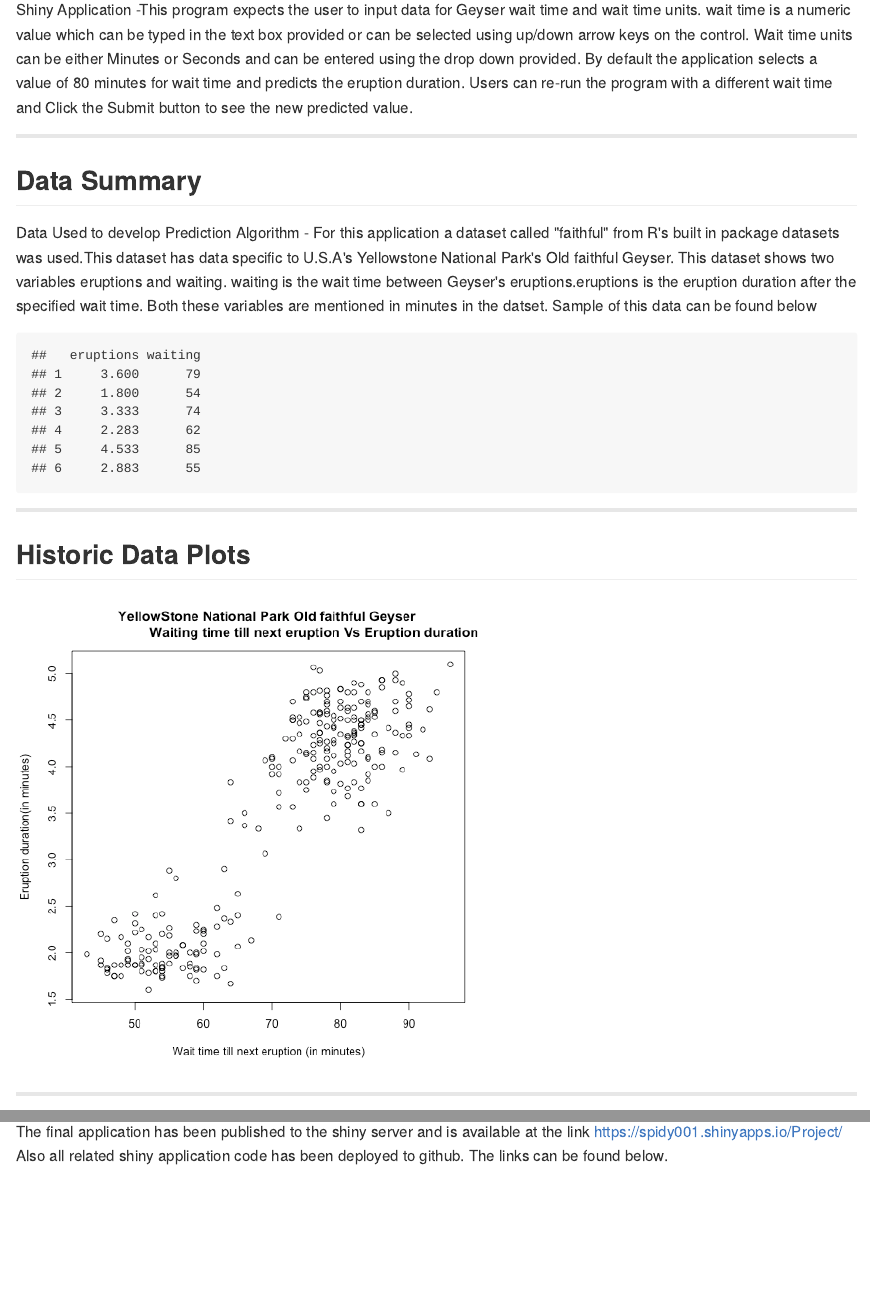
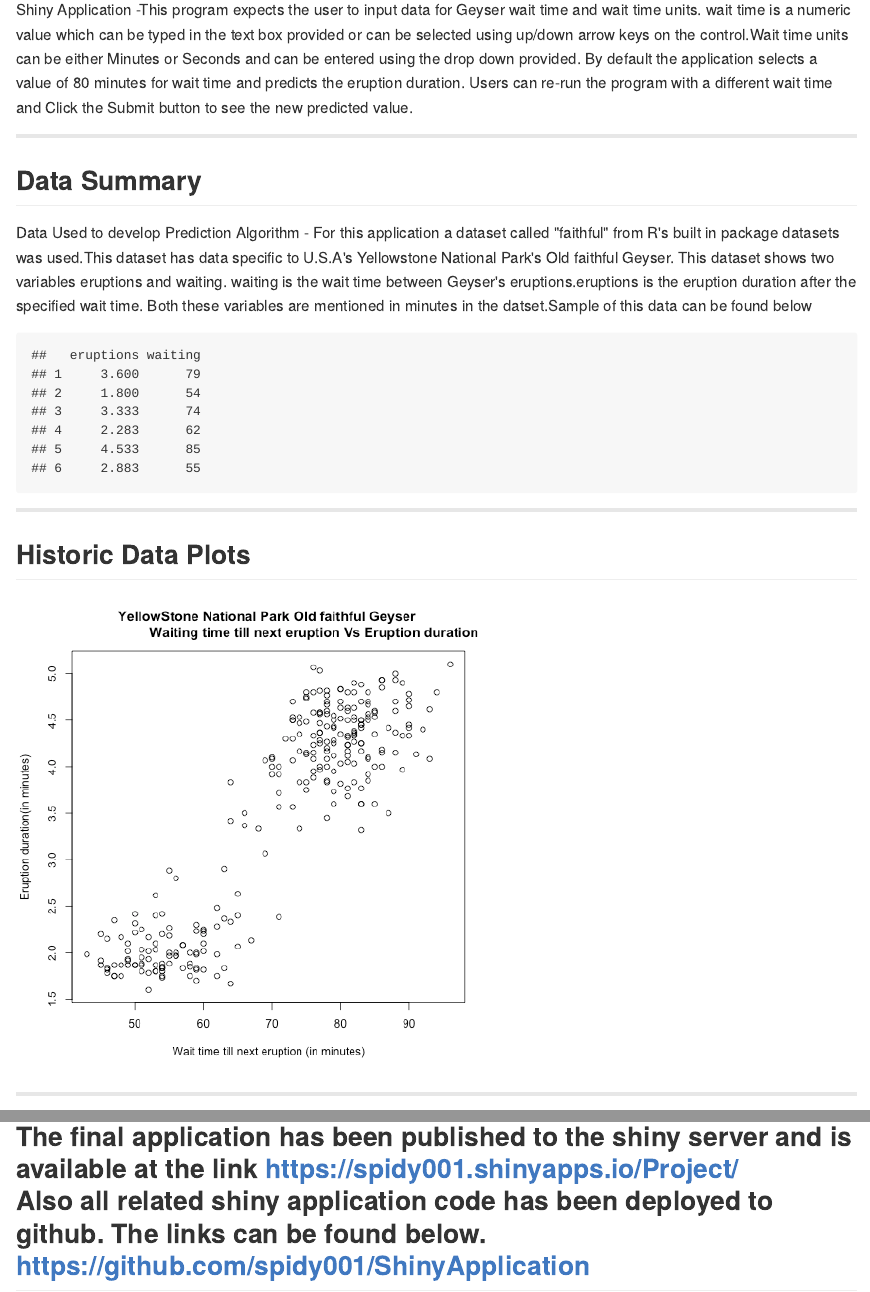
Before and after one commit to spidy001/ShinyApplication, an R Markdown document (index.Rmd): the page in a window 1100 px wide, from 280 px down, and a second part further down, joined at a grey line. The pictures show the output file index.md that the author committed with the source, drawn offline in the style of GitHub.

Commit message:
adding new presentation changes

```diff
--- a/index.Rmd
+++ b/index.Rmd
@@ -80,6 +69,5 @@
 available at the  link  https://spidy001.shinyapps.io/Project/
 Also all related shiny application code has been deployed to github.
 The links can be found below.
-
-
+https://github.com/spidy001/ShinyApplication
 ---
```
Also changed, not shown: index.html, index.md, index.Rmd (17 more changed lines).
